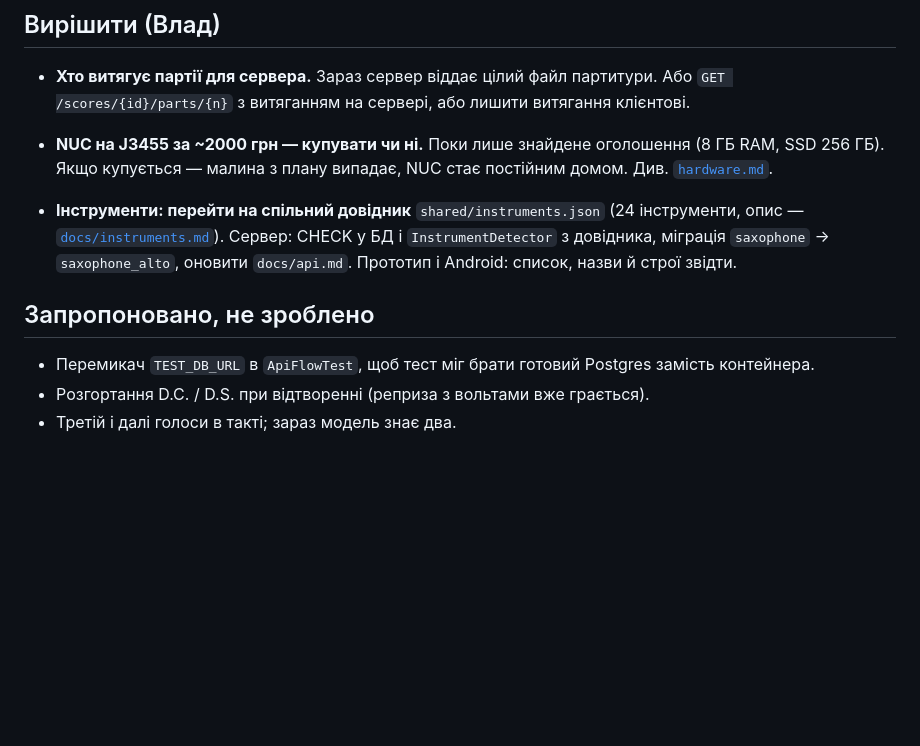
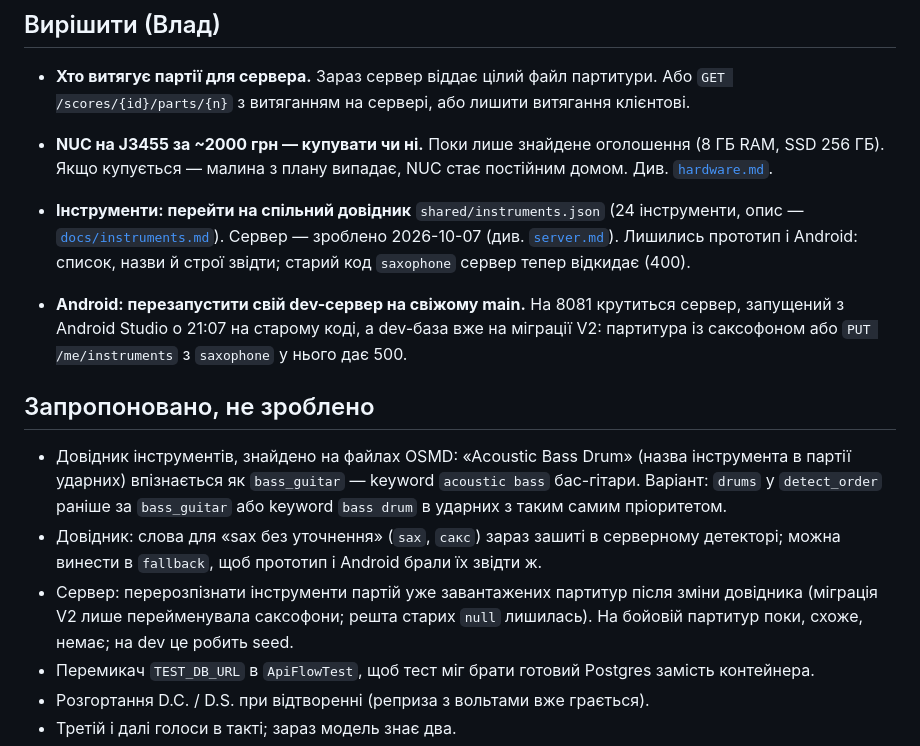
Before and after one commit to Vectaro/MuseClass, a Markdown page: docs/stan/open.md, the part around the change. Rendered like a GitHub page; blank space fills up the shorter version.

```diff
--- a/docs/stan/open.md
+++ b/docs/stan/open.md
@@ -17,11 +17,26 @@
 
 - **Інструменти: перейти на спільний довідник** `shared/instruments.json`
   (24 інструменти, опис — [`docs/instruments.md`](../instruments.md)).
-  Сервер: CHECK у БД і `InstrumentDetector` з довідника, міграція
-  `saxophone` → `saxophone_alto`, оновити `docs/api.md`. Прототип і Android:
-  список, назви й строї звідти.
+  Сервер — зроблено 2026-10-07 (див. [`server.md`](server.md)). Лишились
+  прототип і Android: список, назви й строї звідти; старий код `saxophone`
+  сервер тепер відкидає (400).
+- **Android: перезапустити свій dev-сервер на свіжому main.** На 8081 крутиться
+  сервер, запущений з Android Studio о 21:07 на старому коді, а dev-база вже
+  на міграції V2: партитура із саксофоном або `PUT /me/instruments` з
+  `saxophone` у нього дає 500.
 
 ## Запропоновано, не зроблено
+- Довідник інструментів, знайдено на файлах OSMD: «Acoustic Bass Drum»
+  (назва інструмента в партії ударних) впізнається як `bass_guitar` — keyword
+  `acoustic bass` бас-гітари. Варіант: `drums` у `detect_order` раніше за
+  `bass_guitar` або keyword `bass drum` в ударних з таким самим пріоритетом.
+- Довідник: слова для «sax без уточнення» (`sax`, `сакс`) зараз зашиті в
+  серверному детекторі; можна винести в `fallback`, щоб прототип і Android
+  брали їх звідти ж.
+- Сервер: перерозпізнати інструменти партій уже завантажених партитур після
+  зміни довідника (міграція V2 лише перейменувала саксофони; решта старих
+  `null` лишилась). На бойовій партитур поки, схоже, немає; на dev це робить
+  seed.
 - Перемикач `TEST_DB_URL` в `ApiFlowTest`, щоб тест міг брати готовий Postgres
   замість контейнера.
 - Розгортання D.C. / D.S. при відтворенні (реприза з вольтами вже грається).
```
Also changed, not shown: docs/stan/server.md (+23 -3 lines).
